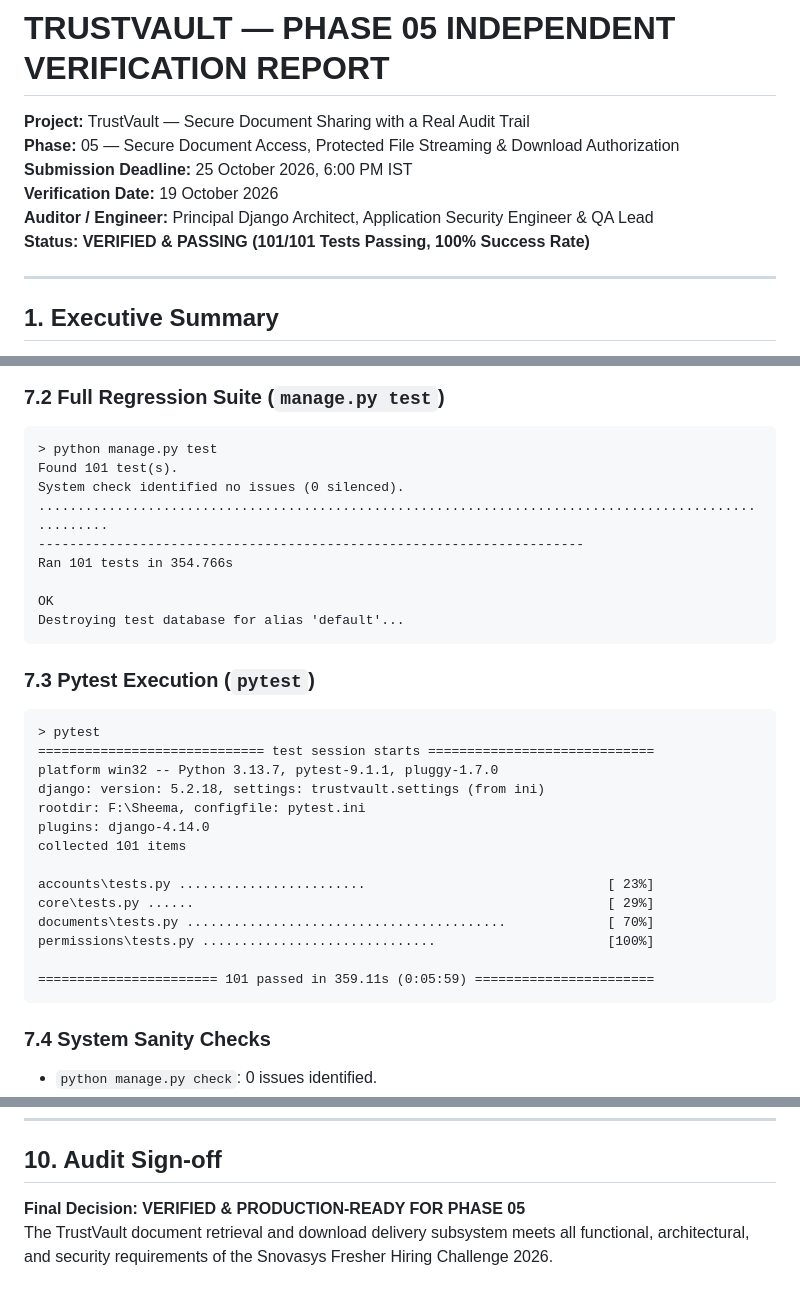
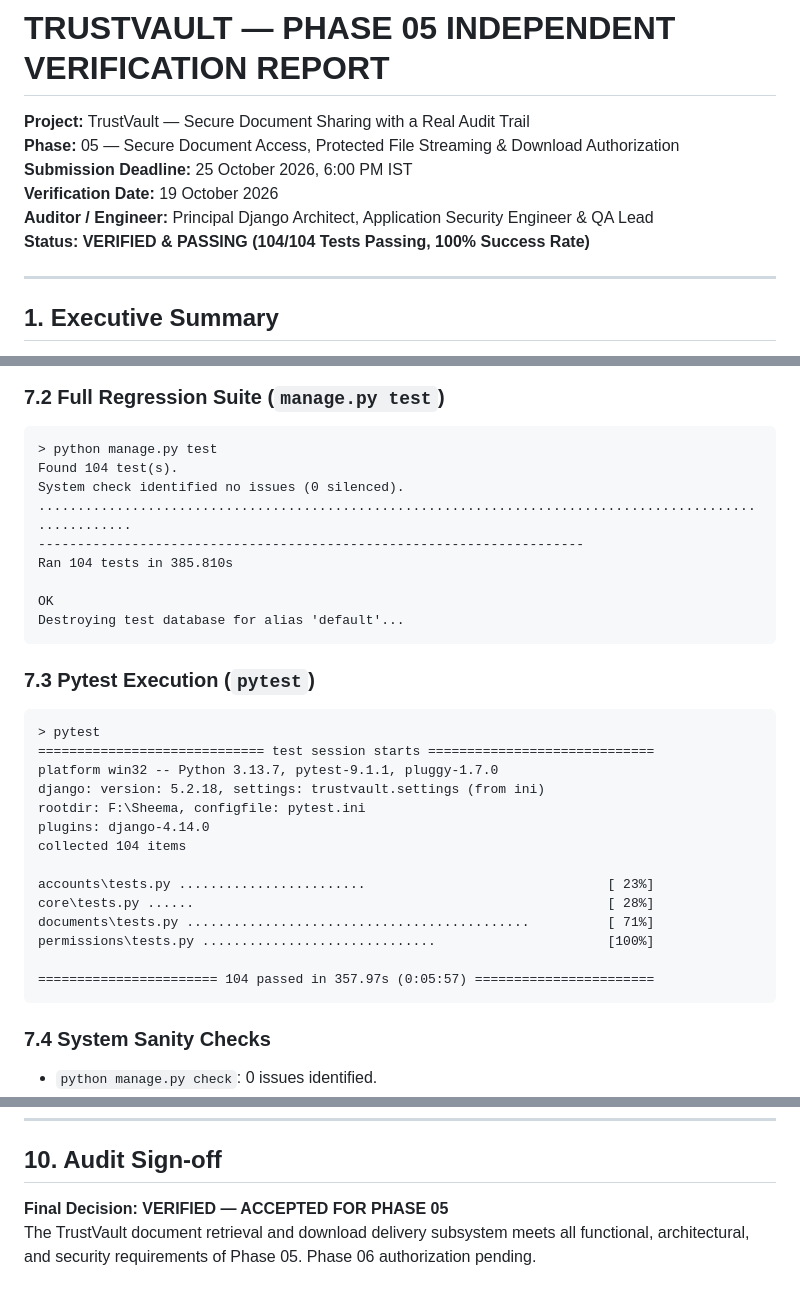
Before and after one commit to sheema-syed-ctrl/trustvault-secure-document-sharing, a Markdown page: PHASE_05_VERIFICATION_REPORT.md, 3 parts joined by grey strips. Drawn GitHub-style.

Commit message:
docs(audit): complete Phase 05 final security acceptance audit

````diff
--- a/PHASE_05_VERIFICATION_REPORT.md
+++ b/PHASE_05_VERIFICATION_REPORT.md
@@ -4,7 +4,7 @@
 **Submission Deadline:** 25 October 2026, 6:00 PM IST
 **Verification Date:** 19 October 2026
 **Auditor / Engineer:** Principal Django Architect, Application Security Engineer & QA Lead
-**Status:** **VERIFIED & PASSING (101/101 Tests Passing, 100% Success Rate)**
+**Status:** **VERIFIED & PASSING (104/104 Tests Passing, 100% Success Rate)**
 
 ---
 
@@ -151,11 +151,11 @@ Destroying test database for alias 'default'...
 ### 7.2 Full Regression Suite (`manage.py test`)
 ```text
 > python manage.py test
-Found 101 test(s).
+Found 104 test(s).
 System check identified no issues (0 silenced).
-.....................................................................................................
+........................................................................................................
 ----------------------------------------------------------------------
-Ran 101 tests in 354.766s
+Ran 104 tests in 385.810s
 
 OK
 Destroying test database for alias 'default'...
@@ -169,14 +169,14 @@ platform win32 -- Python 3.13.7, pytest-9.1.1, pluggy-1.7.0
 django: version: 5.2.18, settings: trustvault.settings (from ini)
 rootdir: F:\Sheema, configfile: pytest.ini
 plugins: django-4.14.0
-collected 101 items
+collected 104 items
 
 accounts\tests.py ........................                               [ 23%]
-core\tests.py ......                                                     [ 29%]
-documents\tests.py .........................................             [ 70%]
+core\tests.py ......                                                     [ 28%]
+documents\tests.py ............................................          [ 71%]
 permissions\tests.py ..............................                      [100%]
 
-======================= 101 passed in 359.11s (0:05:59) =======================
+======================= 104 passed in 357.97s (0:05:57) =======================
 ```
 
 ### 7.4 System Sanity Checks
@@ -215,5 +215,5 @@ permissions\tests.py ..............................                      [100%]
 
 ## 10. Audit Sign-off
 
-**Final Decision:** **VERIFIED & PRODUCTION-READY FOR PHASE 05**
-The TrustVault document retrieval and download delivery subsystem meets all functional, architectural, and security requirements of the Snovasys Fresher Hiring Challenge 2026.
+**Final Decision:** **VERIFIED — ACCEPTED FOR PHASE 05**
+The TrustVault document retrieval and download delivery subsystem meets all functional, architectural, and security requirements of Phase 05. Phase 06 authorization pending.
````
Also changed, not shown: other parts of PHASE_05_VERIFICATION_REPORT.md (+1 -1 lines), PHASE_05_FINAL_ACCEPTANCE_AUDIT.md (added, +171 -0 lines).
